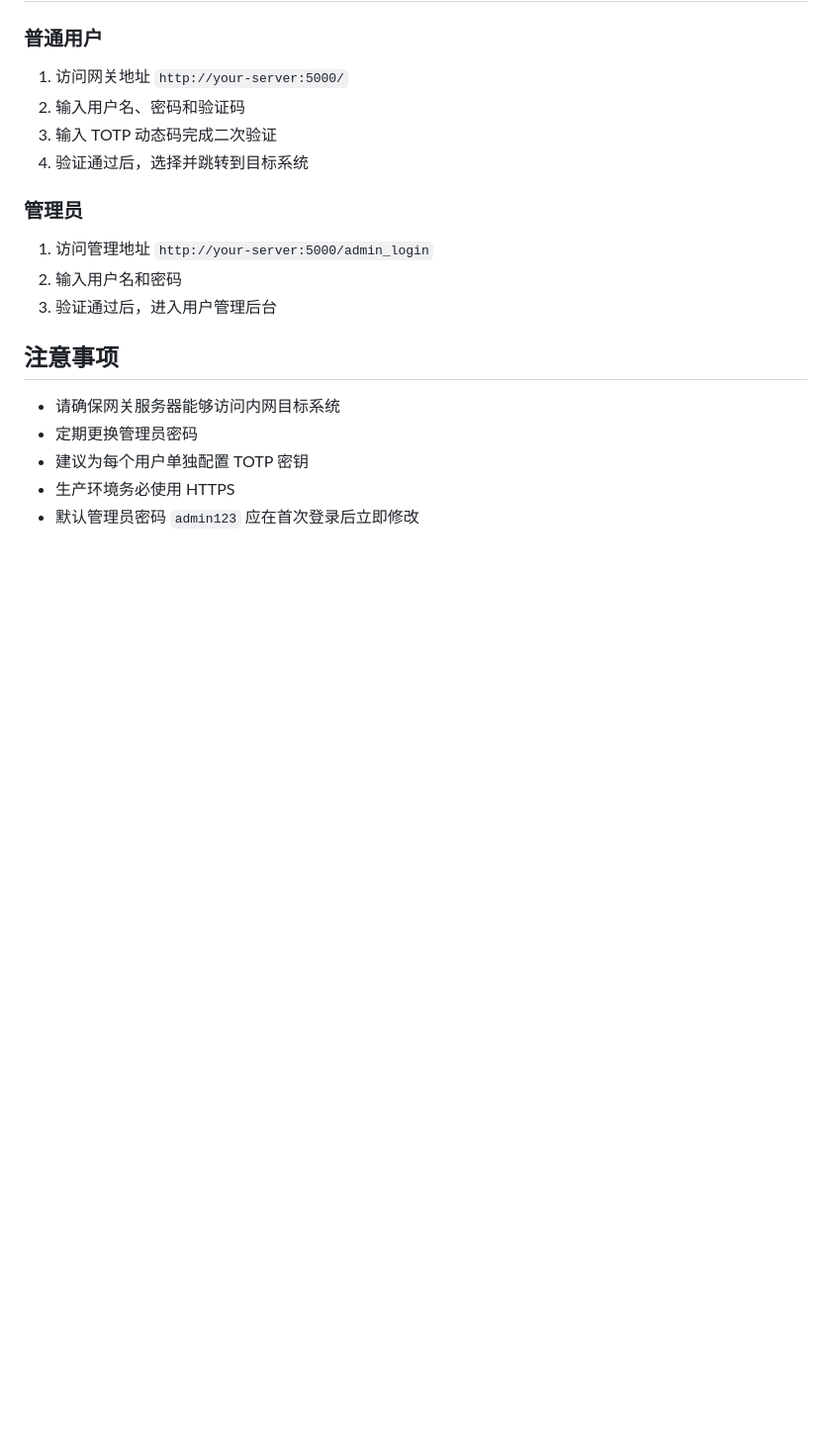
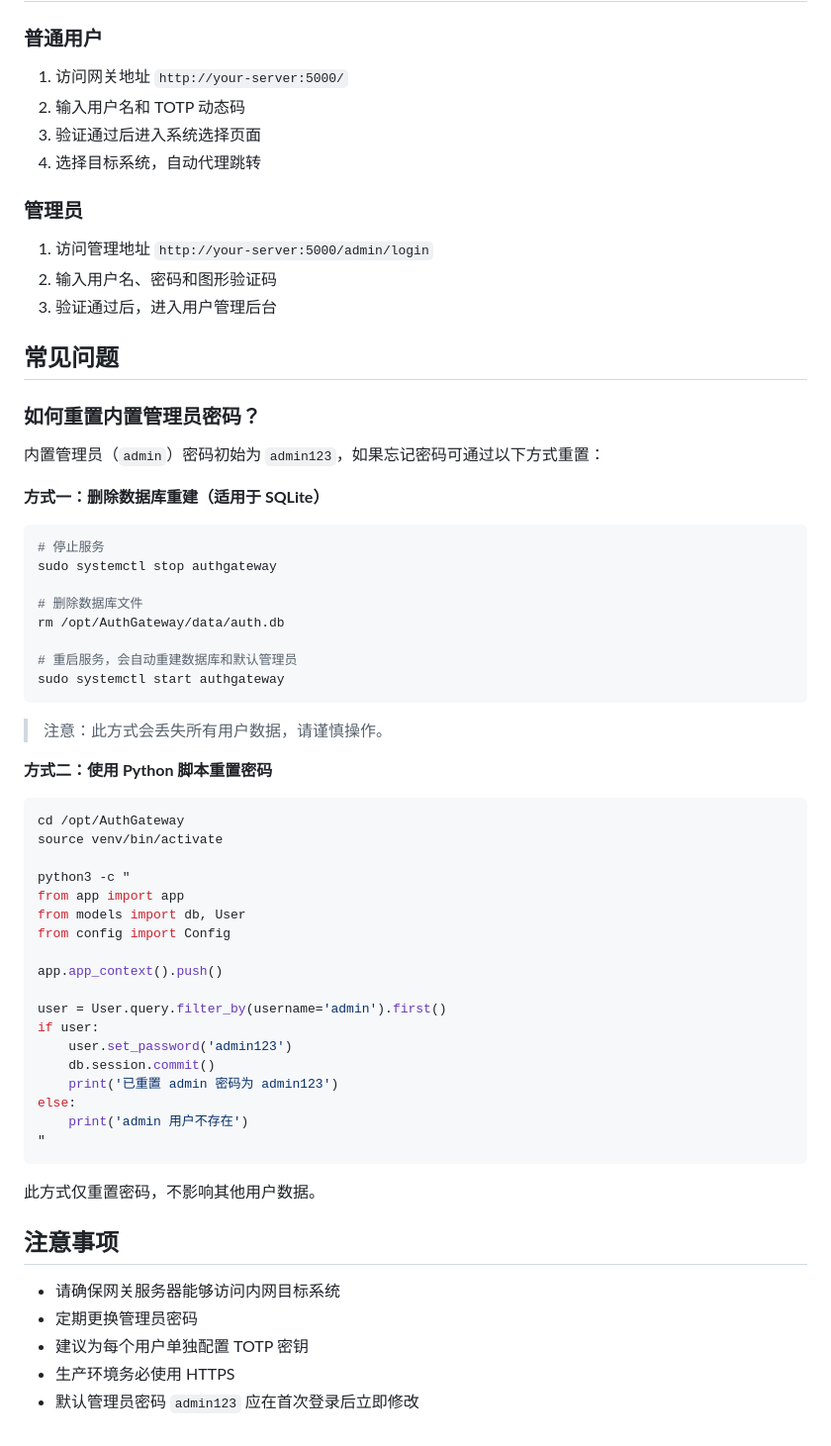
Before and after one commit to myvica/AuthGateway, a Markdown page: README.md, the part around one of its changes. Shown at 99% size. Drawn GitHub-style; blank space fills up the shorter version.

Commit message:
更新文档

````diff
--- a/README.md
+++ b/README.md
@@ -226,14 +234,60 @@ server {
 
 ### 普通用户
 1. 访问网关地址 `http://your-server:5000/`
-2. 输入用户名、密码和验证码
-3. 输入 TOTP 动态码完成二次验证
-4. 验证通过后，选择并跳转到目标系统
+2. 输入用户名和 TOTP 动态码
+3. 验证通过后进入系统选择页面
+4. 选择目标系统，自动代理跳转
 
 ### 管理员
-1. 访问管理地址 `http://your-server:5000/admin_login`
-2. 输入用户名和密码
+1. 访问管理地址 `http://your-server:5000/admin/login`
+2. 输入用户名、密码和图形验证码
 3. 验证通过后，进入用户管理后台
+
+## 常见问题
+
+### 如何重置内置管理员密码？
+
+内置管理员（`admin`）密码初始为 `admin123`，如果忘记密码可通过以下方式重置：
+
+**方式一：删除数据库重建（适用于 SQLite）**
+
+```bash
+# 停止服务
+sudo systemctl stop authgateway
+
+# 删除数据库文件
+rm /opt/AuthGateway/data/auth.db
+
+# 重启服务，会自动重建数据库和默认管理员
+sudo systemctl start authgateway
+```
+
+> 注意：此方式会丢失所有用户数据，请谨慎操作。
+
+**方式二：使用 Python 脚本重置密码**
+
+```bash
+cd /opt/AuthGateway
+source venv/bin/activate
+
+python3 -c "
+from app import app
+from models import db, User
+from config import Config
+
+app.app_context().push()
+
+user = User.query.filter_by(username='admin').first()
+if user:
+    user.set_password('admin123')
+    db.session.commit()
+    print('已重置 admin 密码为 admin123')
+else:
+    print('admin 用户不存在')
+"
+```
+
+此方式仅重置密码，不影响其他用户数据。
 
 ## 注意事项
 
````
Also changed, not shown: other parts of README.md (+15 -7 lines).
